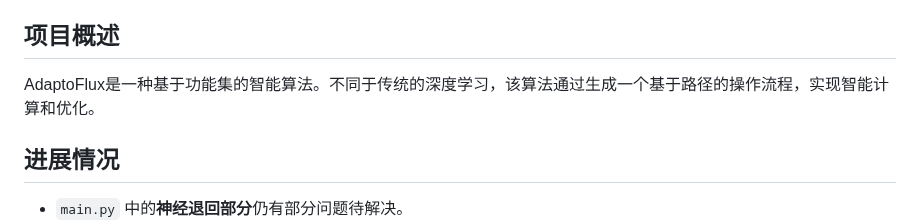
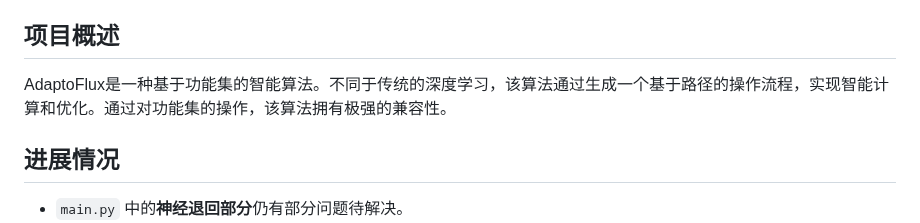
Before and after one commit to gugugu12138/AdaptoFlux, a Markdown page: README.md, the part around the change. Rendered like a GitHub page.

```diff
--- a/README.md
+++ b/README.md
@@ -3,7 +3,7 @@
 **一种基于功能集（包含多种类型的函数的集合）实现智能的算法**
 
 ## 项目概述
-AdaptoFlux是一种基于功能集的智能算法。不同于传统的深度学习，该算法通过生成一个基于路径的操作流程，实现智能计算和优化。
+AdaptoFlux是一种基于功能集的智能算法。不同于传统的深度学习，该算法通过生成一个基于路径的操作流程，实现智能计算和优化。通过对功能集的操作，该算法拥有极强的兼容性。
 
 ## 进展情况
 - `main.py` 中的**神经退回部分**仍有部分问题待解决。
```
